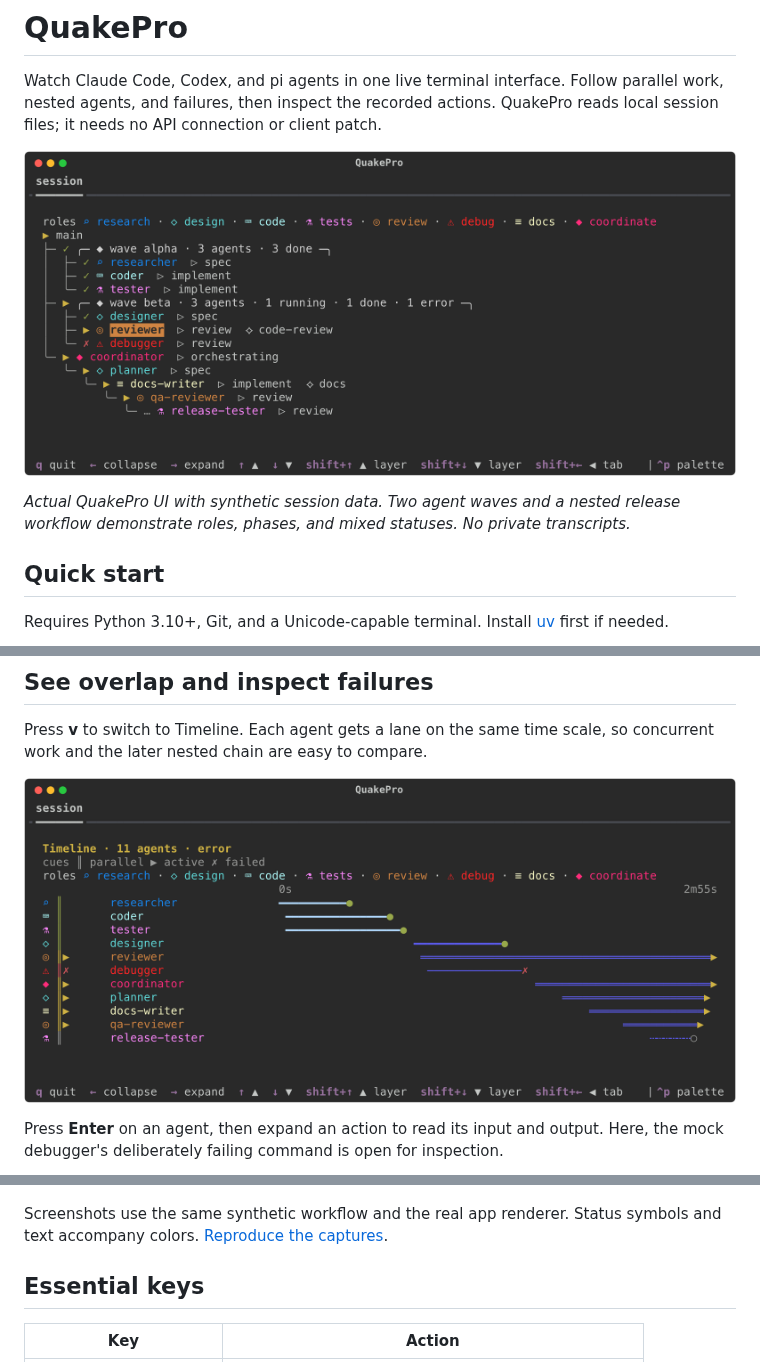
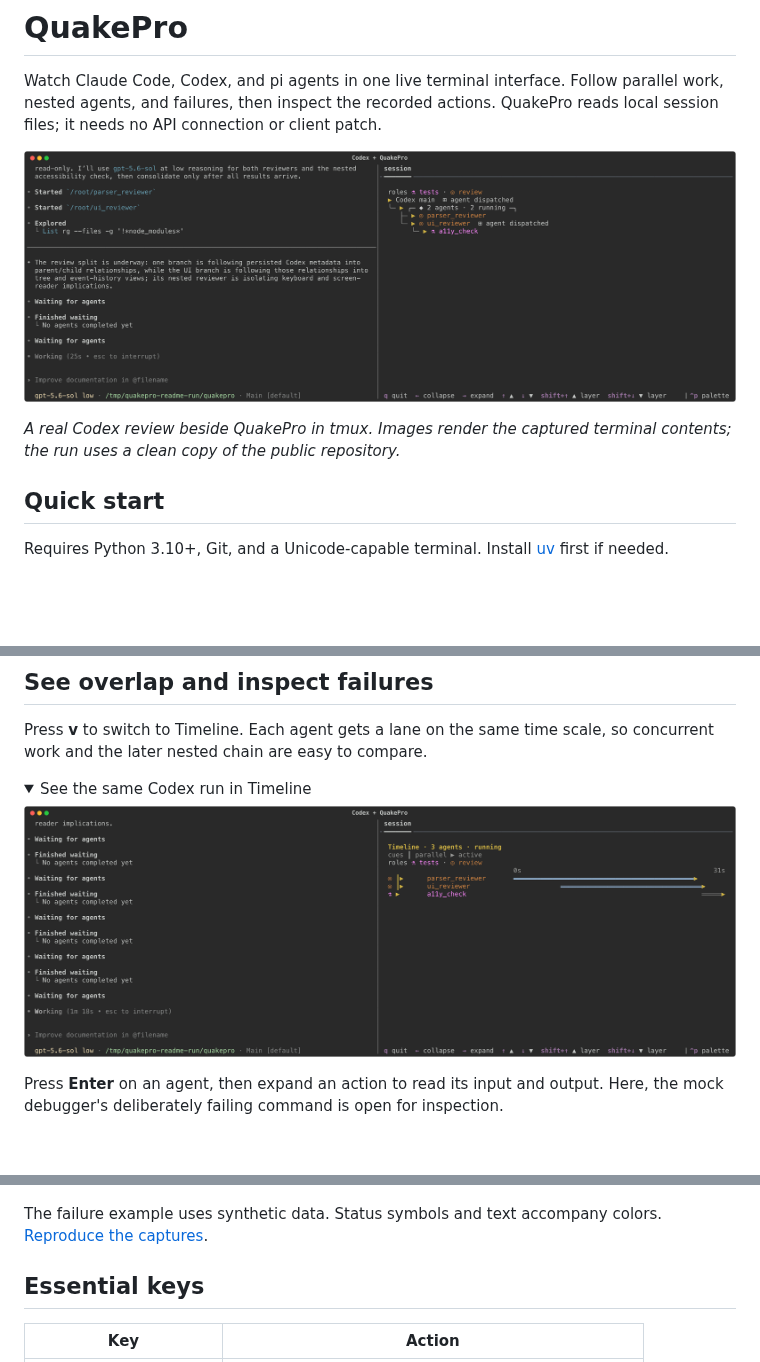
Before and after one commit to felixzc8/quakepro, a Markdown page: README.md, 3 parts joined by grey strips. GitHub-like rendering; pictures changed too: docs/assets/quakepro-codex-timeline.png (added), docs/assets/quakepro-codex-tree.png (added); folded sections open; blank space fills up the shorter version.

Commit message:
Show real Codex reviews beside QuakePro in the README (#6)
Co-authored-by: Felix Chen <felixzc8@users.noreply.github.com>

```diff
--- a/README.md
+++ b/README.md
@@ -4,10 +4,10 @@ Watch Claude Code, Codex, and pi agents in one live terminal interface. Follow
 parallel work, nested agents, and failures, then inspect the recorded actions.
 QuakePro reads local session files; it needs no API connection or client patch.
 
-![Tree view with two groups of parallel agents and a five-level nested chain; checkmarks, arrows, and an error mark distinguish completed, running, and failed work.](https://raw.githubusercontent.com/felixzc8/quakepro/main/docs/assets/quakepro-tree.png)
+![Codex tracing QuakePro's architecture on the left, with parallel parser and UI reviewers and a nested accessibility reviewer in QuakePro on the right.](https://raw.githubusercontent.com/felixzc8/quakepro/main/docs/assets/quakepro-codex-tree.png)
 
-*Actual QuakePro UI with synthetic session data. Two agent waves and a nested
-release workflow demonstrate roles, phases, and mixed statuses. No private transcripts.*
+*A real Codex review beside QuakePro in tmux. Images render the captured terminal
+contents; the run uses a clean copy of the public repository.*
 
 ## Quick start
 
@@ -45,15 +45,19 @@ Use repeated `--root DIR` options to watch several projects together.
 Press **v** to switch to Timeline. Each agent gets a lane on the same time scale,
 so concurrent work and the later nested chain are easy to compare.
 
-![Timeline of eleven agents: parallel agents in two waves, a later nested chain, and a debugger lane ending with a failure mark.](https://raw.githubusercontent.com/felixzc8/quakepro/main/docs/assets/quakepro-timeline.png)
+<details>
+<summary>See the same Codex run in Timeline</summary>
+
+![Codex's architecture review beside QuakePro's timeline, showing overlapping parser, UI, and accessibility reviewers.](https://raw.githubusercontent.com/felixzc8/quakepro/main/docs/assets/quakepro-codex-timeline.png)
+
+</details>
 
 Press **Enter** on an agent, then expand an action to read its input and output.
 Here, the mock debugger's deliberately failing command is open for inspection.
 
 ![Failure inspector showing the selected debugger, the false command, exit code 1, and its command output beneath the agent tree.](https://raw.githubusercontent.com/felixzc8/quakepro/main/docs/assets/quakepro-inspector.png)
 
-Screenshots use the same synthetic workflow and the real app renderer. Status
-symbols and text accompany colors. [Reproduce the captures](https://github.com/felixzc8/quakepro/blob/main/docs/guide.md#reproduce-the-screenshots).
+The failure example uses synthetic data. Status symbols and text accompany colors. [Reproduce the captures](https://github.com/felixzc8/quakepro/blob/main/docs/guide.md#reproduce-the-screenshots).
 
 ## Essential keys
 
```
Also changed, not shown: docs/guide.md (+19 -6 lines), 3 other files.
